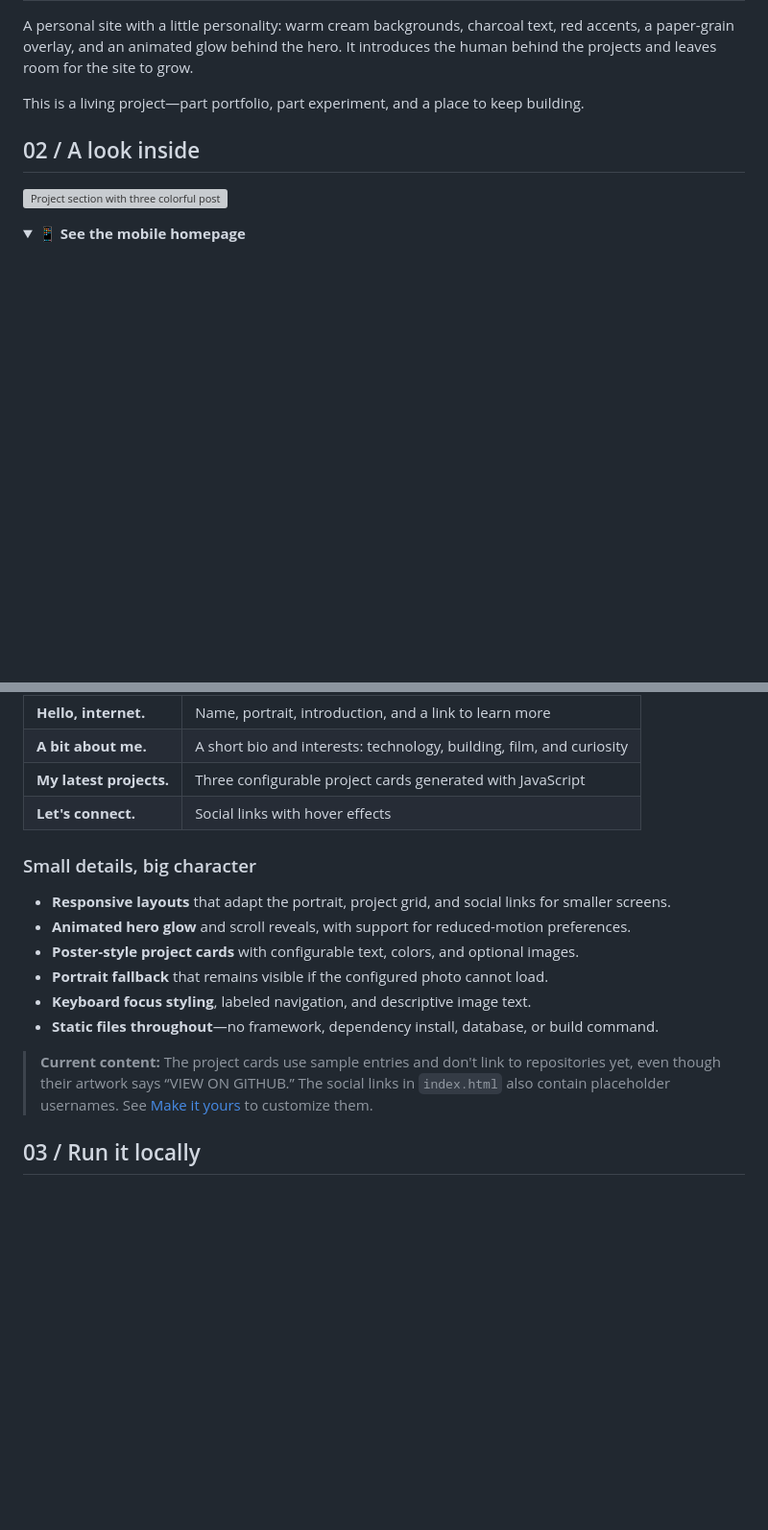
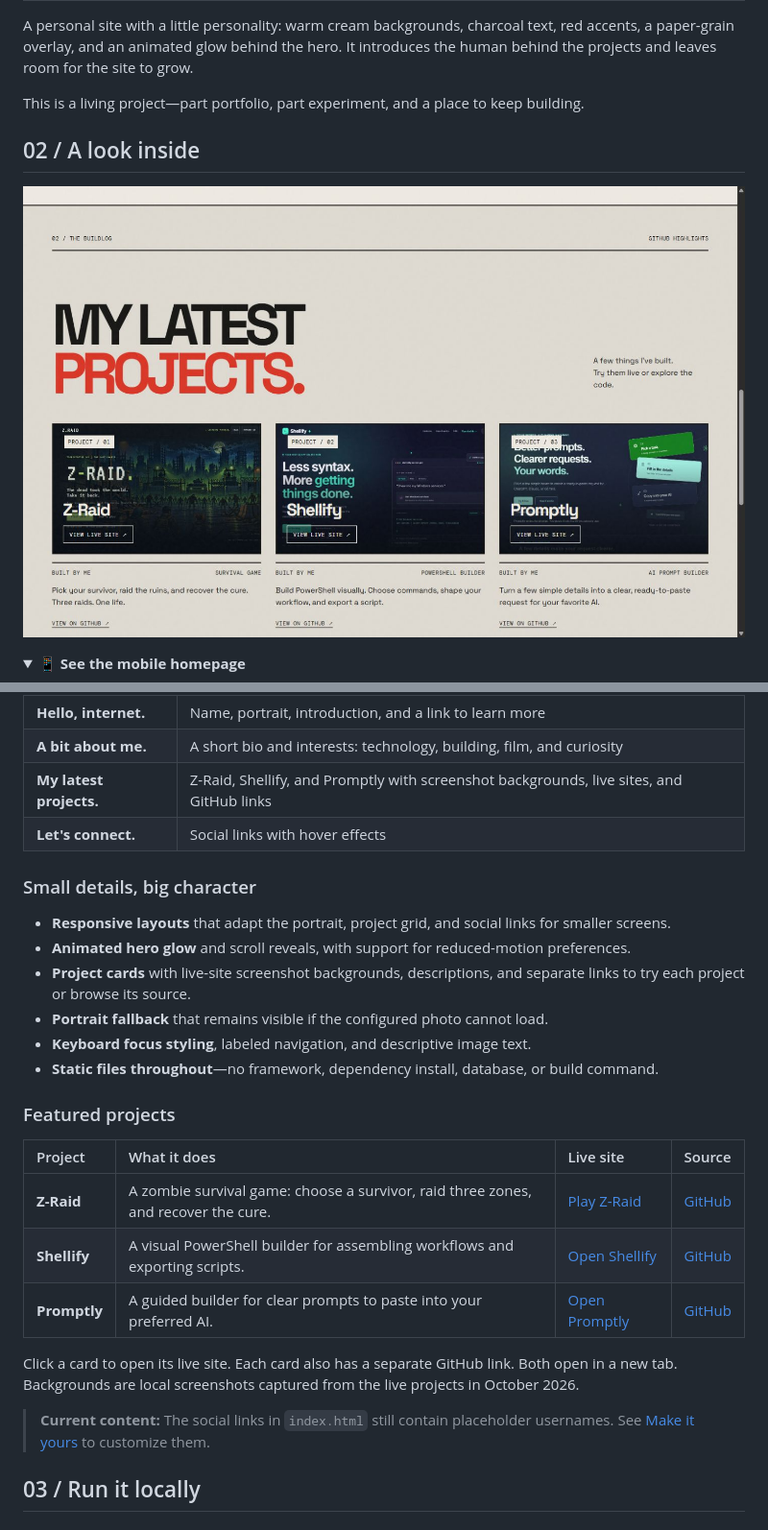
Before and after one commit to Matthew-Hawk/Personal-Page, a Markdown page: README.md, 2 parts joined by grey strips. Shown: that part at 96% size. Rendered like a GitHub page; pictures changed too: docs/screenshots/projects.jpg (added); folded sections open; blank space fills up the shorter version; grey boxes are pictures that could not be loaded.

Commit message:
Feature Z-Raid, Shellify, and Promptly with screenshots and live links

```diff
--- a/README.md
+++ b/README.md
@@ -28,7 +28,7 @@ This is a living project—part portfolio, part experiment, and a place to keep
 
 ## 02 / A look inside
 
-![Project section with three colorful poster-style cards](docs/screenshots/projects.png)
+![Project section featuring Z-Raid, Shellify, and Promptly with live-site screenshot backgrounds](docs/screenshots/projects.jpg)
 
 <details>
 <summary><strong>📱 See the mobile homepage</strong></summary>
@@ -45,19 +45,29 @@ Screenshots were captured from a local run of the repository.
 | :--- | :--- |
 | **Hello, internet.** | Name, portrait, introduction, and a link to learn more |
 | **A bit about me.** | A short bio and interests: technology, building, film, and curiosity |
-| **My latest projects.** | Three configurable project cards generated with JavaScript |
+| **My latest projects.** | Z-Raid, Shellify, and Promptly with screenshot backgrounds, live sites, and GitHub links |
 | **Let's connect.** | Social links with hover effects |
 
 ### Small details, big character
 
 - **Responsive layouts** that adapt the portrait, project grid, and social links for smaller screens.
 - **Animated hero glow** and scroll reveals, with support for reduced-motion preferences.
-- **Poster-style project cards** with configurable text, colors, and optional images.
+- **Project cards** with live-site screenshot backgrounds, descriptions, and separate links to try each project or browse its source.
 - **Portrait fallback** that remains visible if the configured photo cannot load.
 - **Keyboard focus styling**, labeled navigation, and descriptive image text.
 - **Static files throughout**—no framework, dependency install, database, or build command.
 
-> **Current content:** The project cards use sample entries and don't link to repositories yet, even though their artwork says “VIEW ON GITHUB.” The social links in `index.html` also contain placeholder usernames. See [Make it yours](#04--make-it-yours) to customize them.
+### Featured projects
+
+| Project | What it does | Live site | Source |
+| :--- | :--- | :--- | :--- |
+| **Z-Raid** | A zombie survival game: choose a survivor, raid three zones, and recover the cure. | [Play Z-Raid](https://z-raid.pages.dev/) | [GitHub](https://github.com/Matthew-Hawk/Z-Raid) |
+| **Shellify** | A visual PowerShell builder for assembling workflows and exporting scripts. | [Open Shellify](https://shellify.pages.dev/) | [GitHub](https://github.com/Matthew-Hawk/Shellify) |
+| **Promptly** | A guided builder for clear prompts to paste into your preferred AI. | [Open Promptly](https://promptly.thehawk6353.workers.dev/#home) | [GitHub](https://github.com/Matthew-Hawk/Promptly) |
+
+Click a card to open its live site. Each card also has a separate GitHub link. Both open in a new tab. Backgrounds are local screenshots captured from the live projects in October 2026.
+
+> **Current content:** The social links in `index.html` still contain placeholder usernames. See [Make it yours](#04--make-it-yours) to customize them.
 
 ## 03 / Run it locally
 
```
Also changed, not shown: other parts of README.md (+7 -4 lines), images/promptly.jpg (added), images/shellify.jpg (added), images/z-raid.jpg (added), 3 other files.
